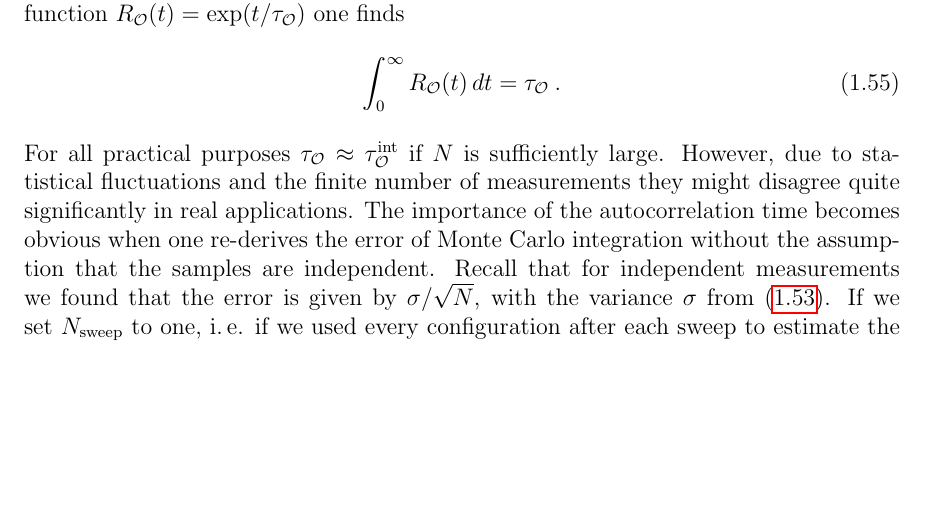
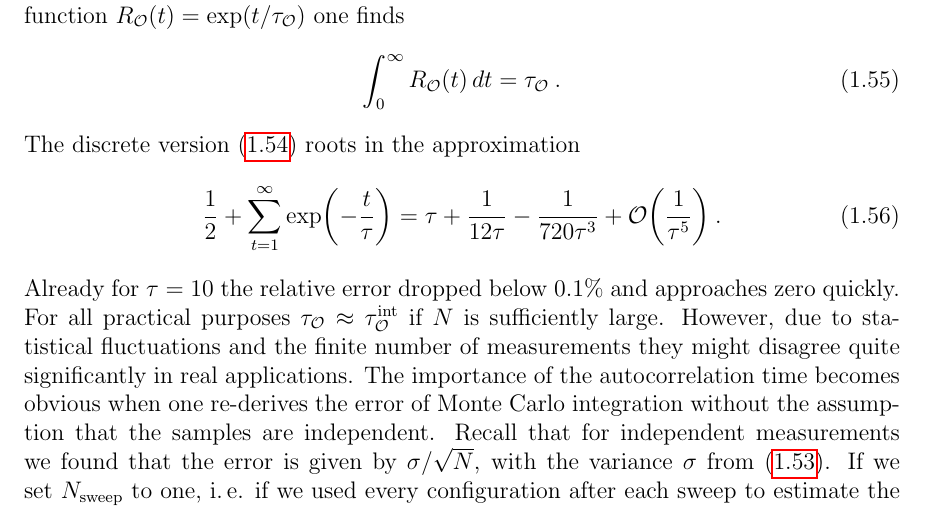
Before and after one commit to nikikilbertus/report_sky-moca, a LaTeX thesis (report/project.tex, which reads report/chapters/chapter_1.tex): part of page 39 of 51, cut so that both start at the same text, the shorter picture padded with empty space. Compiled offline with pdfLaTeX; TikZ figures are drawn from their code, not taken from saved files.

Commit message:
added explanation of tauint def

```diff
--- a/report/chapters/chapter_1.tex
+++ b/report/chapters/chapter_1.tex
@@ -1763,9 +1763,18 @@ autocorrelation function~$R_{\cO}(t) = \exp(t/\tau_{\cO})$ one finds
   \int_0^{\infty} R_{\cO}(t) \sucd{t} = \tau_{\cO}\:.
 \end{equation}
 %
-For all practical purposes~$\tau_{\cO} \approx \tauint_{\cO}$ if~$N$ is
-sufficiently large. However, due to statistical fluctuations and the finite
-number of measurements they might disagree quite significantly in real
+The discrete version~\eqref{tauint} roots in the approximation
+%
+\begin{equation}
+  \frac{1}{2} + \sum_{t=1}^{\infty} \exp \biggl( - \frac{t}{\tau} \biggr) =
+    \tau + \frac{1}{12 \tau} - \frac{1}{720 \tau^3} +
+    \cO\biggl( \frac{1}{\tau^5} \biggr)\:.
+\end{equation}
+%
+Already for~$\tau = 10$ the relative error dropped below~$0.1$\% and approaches
+zero quickly.  For all practical purposes~$\tau_{\cO} \approx \tauint_{\cO}$
+if~$N$ is sufficiently large. However, due to statistical fluctuations and the
+finite number of measurements they might disagree quite significantly in real
 applications. The importance of the autocorrelation time becomes obvious when
 one re-derives the error of Monte Carlo integration without the assumption that
 the samples are independent. Recall that for independent measurements we found
```
